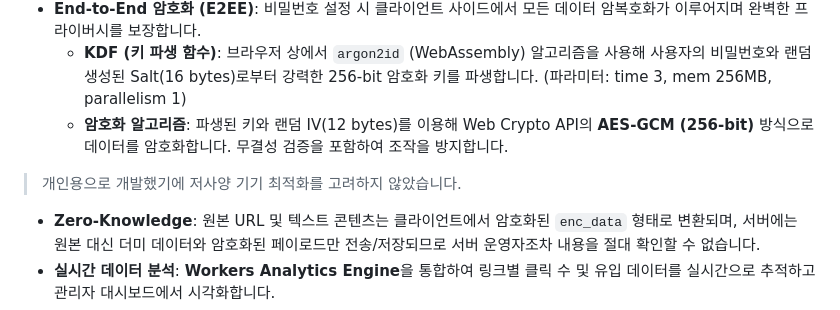
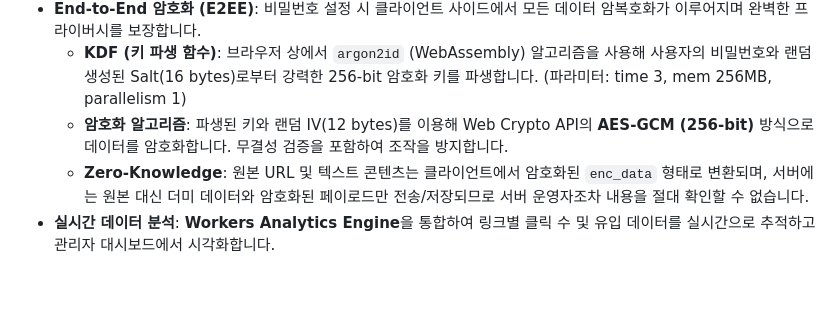
Before and after one commit to eoeoe22/vialink-public, a Markdown page: README.md, the part around the change. Rendered like a GitHub page; blank space fills up the shorter version.

Commit message:
readme.md 업데이트

```diff
--- a/README.md
+++ b/README.md
@@ -9,7 +9,6 @@
 - **End-to-End 암호화 (E2EE)**: 비밀번호 설정 시 클라이언트 사이드에서 모든 데이터 암복호화가 이루어지며 완벽한 프라이버시를 보장합니다.
   - **KDF (키 파생 함수)**: 브라우저 상에서 `argon2id` (WebAssembly) 알고리즘을 사용해 사용자의 비밀번호와 랜덤 생성된 Salt(16 bytes)로부터 강력한 256-bit 암호화 키를 파생합니다. (파라미터: time 3, mem 256MB, parallelism 1)
   - **암호화 알고리즘**: 파생된 키와 랜덤 IV(12 bytes)를 이용해 Web Crypto API의 **AES-GCM (256-bit)** 방식으로 데이터를 암호화합니다. 무결성 검증을 포함하여 조작을 방지합니다.
-> 개인용으로 개발했기에 저사양 기기 최적화를 고려하지 않았습니다.
   - **Zero-Knowledge**: 원본 URL 및 텍스트 콘텐츠는 클라이언트에서 암호화된 `enc_data` 형태로 변환되며, 서버에는 원본 대신 더미 데이터와 암호화된 페이로드만 전송/저장되므로 서버 운영자조차 내용을 절대 확인할 수 없습니다.
 - **실시간 데이터 분석**: **Workers Analytics Engine**을 통합하여 링크별 클릭 수 및 유입 데이터를 실시간으로 추적하고 관리자 대시보드에서 시각화합니다.
 - **강력한 보안**: **Cloudflare Turnstile**을 통한 봇 방지 및 지능형 크롤러 감지 시스템이 탑재되어 있습니다.
```
